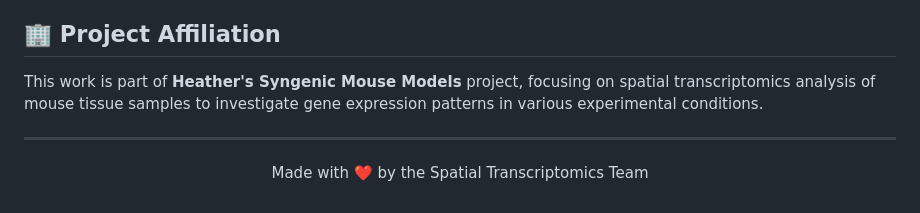
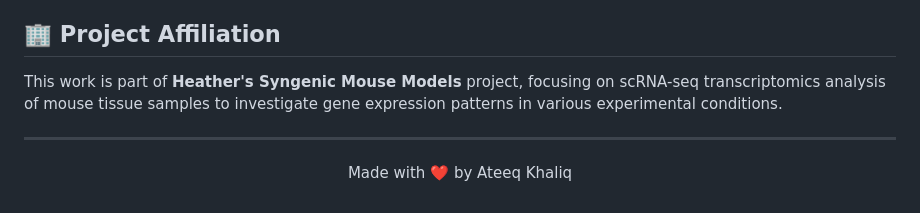
Before and after one commit to ateeq-khaliq/Codes, a Markdown page: Heather_Mouse/cellranger-readme.md, the part around one of its changes. Rendered like a GitHub page.

```diff
--- a/Heather_Mouse/cellranger-readme.md
+++ b/Heather_Mouse/cellranger-readme.md
@@ -119,10 +120,10 @@ The script performs the following steps:
 
 ## 🏢 Project Affiliation
 
-This work is part of **Heather's Syngenic Mouse Models** project, focusing on spatial transcriptomics analysis of mouse tissue samples to investigate gene expression patterns in various experimental conditions.
+This work is part of **Heather's Syngenic Mouse Models** project, focusing on scRNA-seq transcriptomics analysis of mouse tissue samples to investigate gene expression patterns in various experimental conditions.
 
 ---
 
 <p align="center">
-  Made with ❤️ by the Spatial Transcriptomics Team
+  Made with ❤️ by Ateeq Khaliq
 </p>
```
Also changed, not shown: other parts of Heather_Mouse/cellranger-readme.md (+1 -0 lines).
